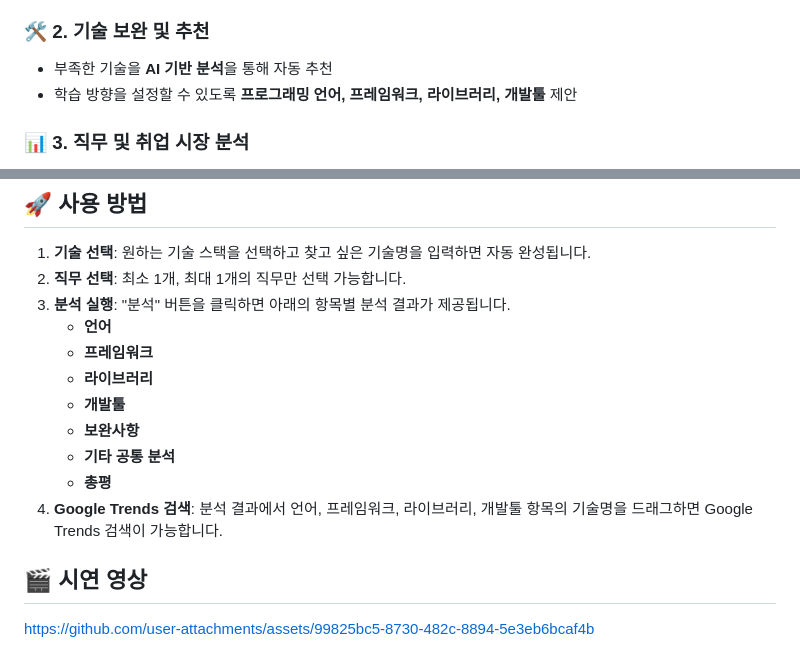
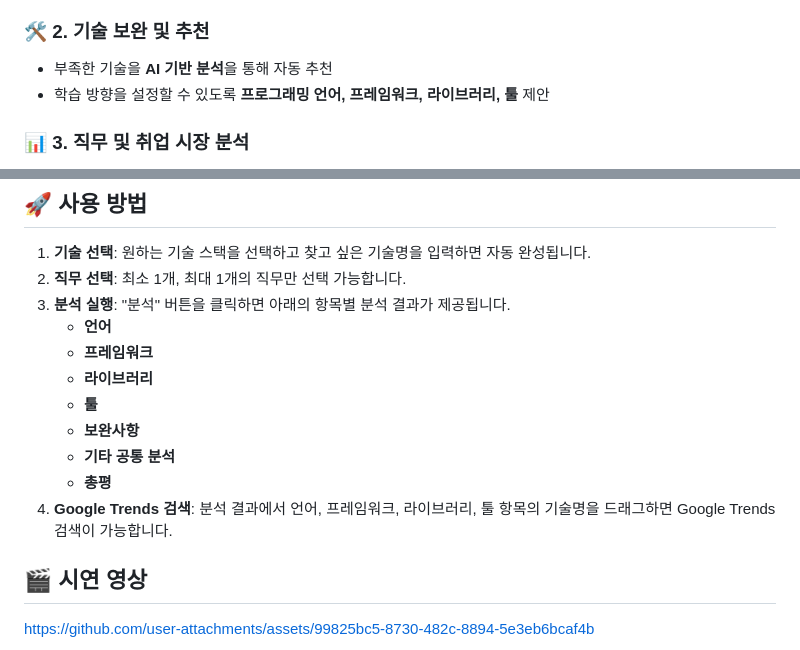
Before and after one commit to asite444/CheerUpProject, a Markdown page: README.md, 2 parts joined by grey strips. Drawn GitHub-style.

```diff
--- a/README.md
+++ b/README.md
@@ -34,7 +34,7 @@
 
 ### 🛠 2. 기술 보완 및 추천
 - 부족한 기술을 **AI 기반 분석**을 통해 자동 추천
-- 학습 방향을 설정할 수 있도록 **프로그래밍 언어, 프레임워크, 라이브러리, 개발툴** 제안
+- 학습 방향을 설정할 수 있도록 **프로그래밍 언어, 프레임워크, 라이브러리, 툴** 제안
 
 ### 📊 3. 직무 및 취업 시장 분석
 - **경력 및 학력 분포 그래프** 제공
@@ -102,11 +102,11 @@
    - **언어**
    - **프레임워크**
    - **라이브러리**
-   - **개발툴**
+   - **툴**
    - **보완사항**
    - **기타 공통 분석**
    - **총평**
-4. **Google Trends 검색**: 분석 결과에서 언어, 프레임워크, 라이브러리, 개발툴 항목의 기술명을 드래그하면 Google Trends 검색이 가능합니다.
+4. **Google Trends 검색**: 분석 결과에서 언어, 프레임워크, 라이브러리, 툴 항목의 기술명을 드래그하면 Google Trends 검색이 가능합니다.
 
 ## 🎬 시연 영상
 
```
